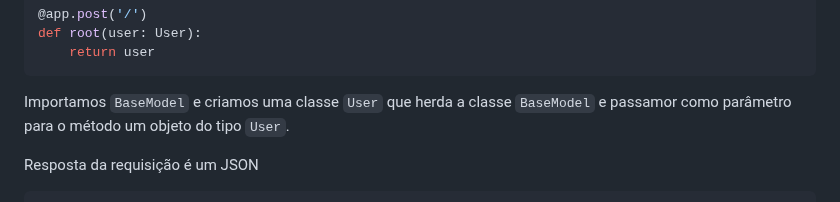
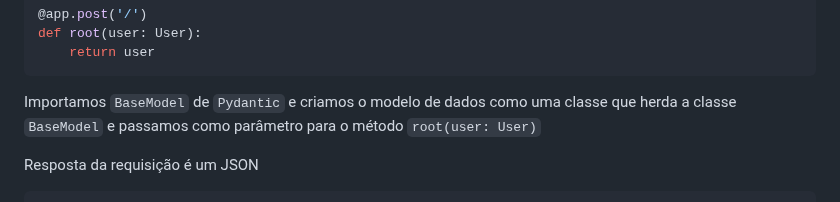
Before and after one commit to CarlosAntonioFreitasSilva/pandas_workspace, a Markdown page: python-web/README.md, the part around the change. Drawn GitHub-style.

```diff
--- a/python-web/README.md
+++ b/python-web/README.md
@@ -125,7 +125,7 @@ class User(BaseModel):
 def root(user: User):
     return user
 ~~~
-Importamos `BaseModel` e criamos uma classe `User` que herda a classe `BaseModel` e passamor como parâmetro para o método um objeto do tipo `User`.
+Importamos `BaseModel` de `Pydantic` e criamos o modelo de dados como uma classe que herda a classe `BaseModel` e passamos como parâmetro para o método `root(user: User)`
 
 Resposta da requisição é um JSON
 
```
